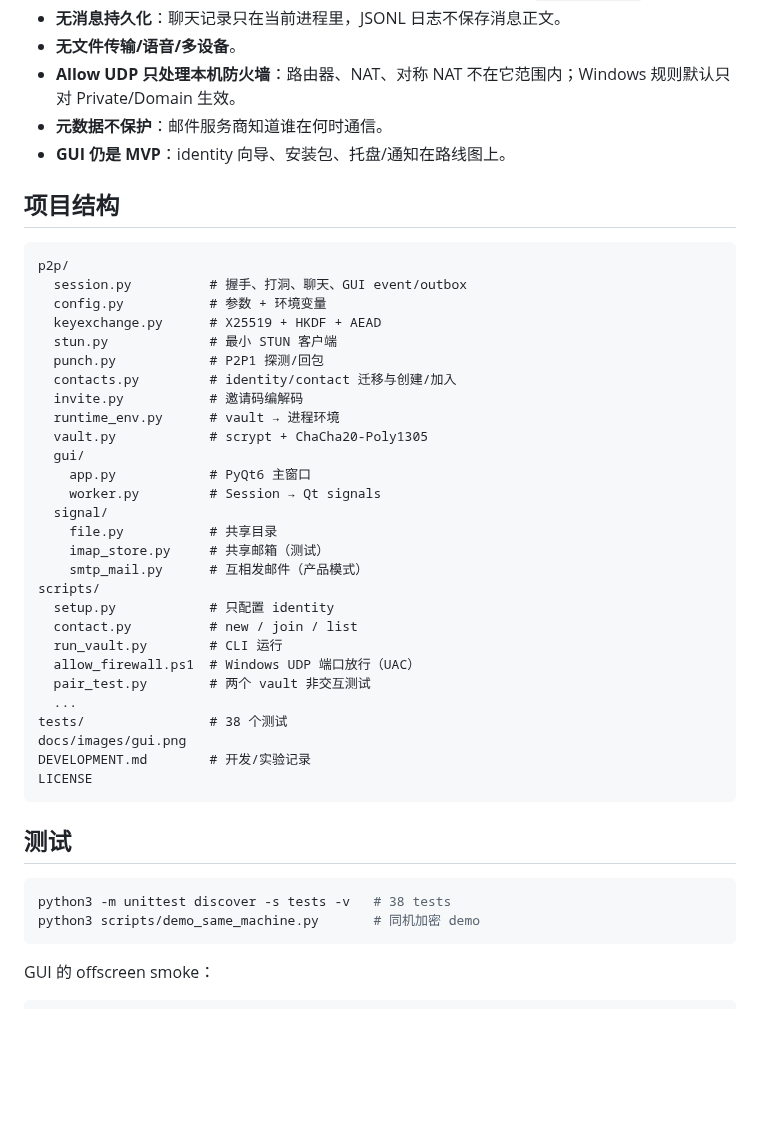
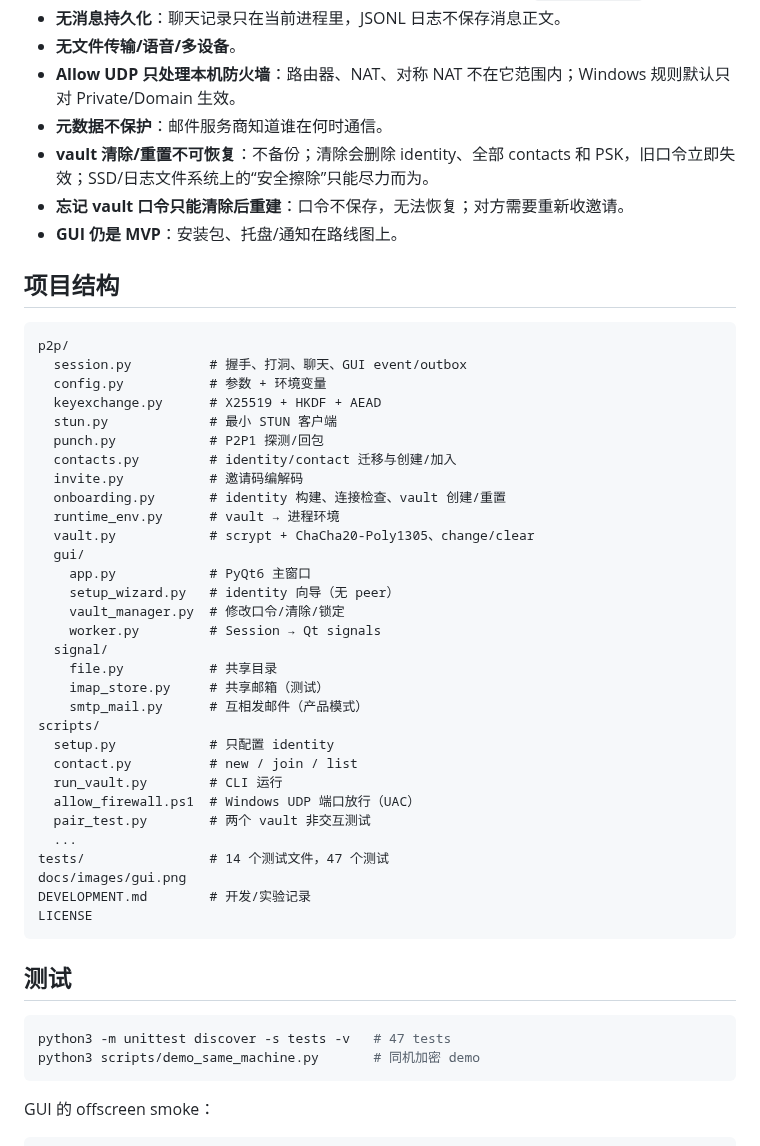
Before and after one commit to B4r1m0ss/StrayPigeon, a Markdown page: README.md, the part around one of its changes. Rendered like a GitHub page; blank space fills up the shorter version.

````diff
--- a/README.md
+++ b/README.md
@@ -190,7 +195,9 @@ python3 scripts/run_vault.py --vault ~/.config/email-p2p/vault.json \
 - **无文件传输/语音/多设备**。
 - **Allow UDP 只处理本机防火墙**：路由器、NAT、对称 NAT 不在它范围内；Windows 规则默认只对 Private/Domain 生效。
 - **元数据不保护**：邮件服务商知道谁在何时通信。
-- **GUI 仍是 MVP**：identity 向导、安装包、托盘/通知在路线图上。
+- **vault 清除/重置不可恢复**：不备份；清除会删除 identity、全部 contacts 和 PSK，旧口令立即失效；SSD/日志文件系统上的“安全擦除”只能尽力而为。
+- **忘记 vault 口令只能清除后重建**：口令不保存，无法恢复；对方需要重新收邀请。
+- **GUI 仍是 MVP**：安装包、托盘/通知在路线图上。
 
 ## 项目结构
 
@@ -203,10 +210,13 @@ p2p/
   punch.py            # P2P1 探测/回包
   contacts.py         # identity/contact 迁移与创建/加入
   invite.py           # 邀请码编解码
+  onboarding.py       # identity 构建、连接检查、vault 创建/重置
   runtime_env.py      # vault → 进程环境
-  vault.py            # scrypt + ChaCha20-Poly1305
+  vault.py            # scrypt + ChaCha20-Poly1305、change/clear
   gui/
     app.py            # PyQt6 主窗口
+    setup_wizard.py   # identity 向导（无 peer）
+    vault_manager.py  # 修改口令/清除/锁定
     worker.py         # Session → Qt signals
   signal/
     file.py           # 共享目录
@@ -219,7 +229,7 @@ scripts/
   allow_firewall.ps1  # Windows UDP 端口放行（UAC）
   pair_test.py        # 两个 vault 非交互测试
   ...
-tests/                # 38 个测试
+tests/                # 14 个测试文件，47 个测试
 docs/images/gui.png
 DEVELOPMENT.md        # 开发/实验记录
 LICENSE
@@ -228,7 +238,7 @@ LICENSE
 ## 测试
 
 ```bash
-python3 -m unittest discover -s tests -v   # 38 tests
+python3 -m unittest discover -s tests -v   # 47 tests
 python3 scripts/demo_same_machine.py       # 同机加密 demo
 ```
 
````
Also changed, not shown: other parts of README.md (+14 -9 lines), docs/images/gui.png, 8 other files.
